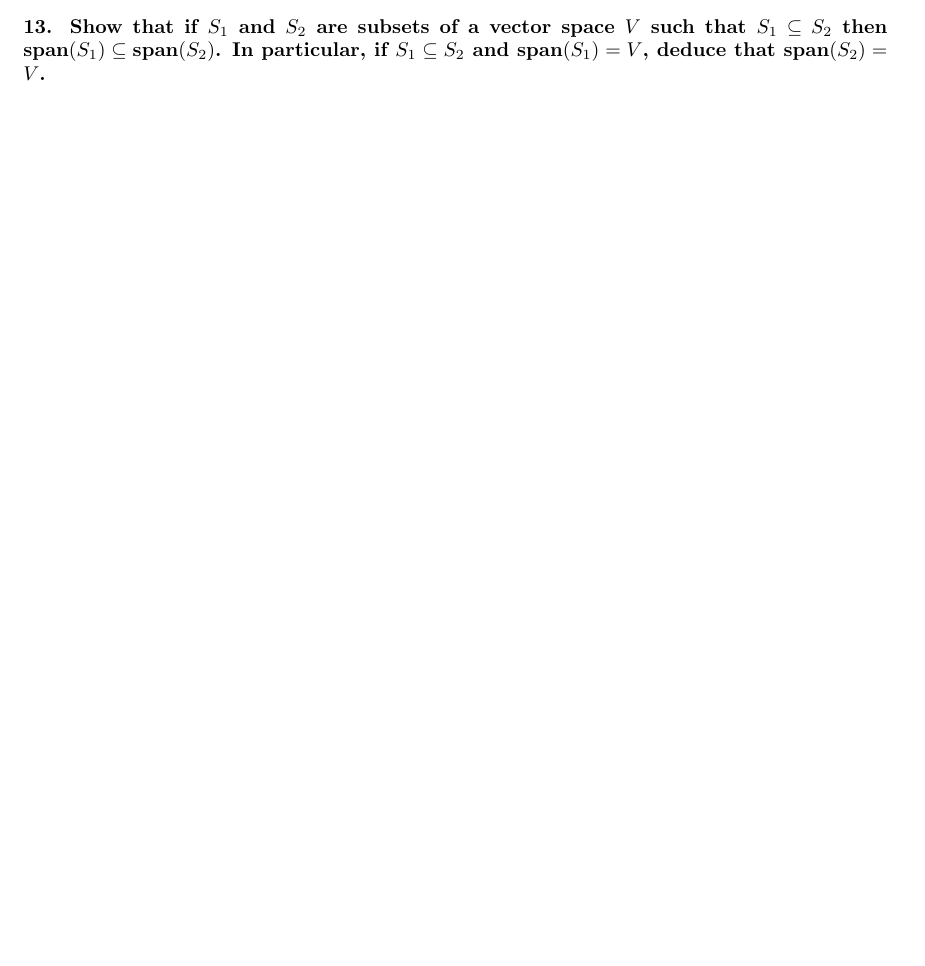
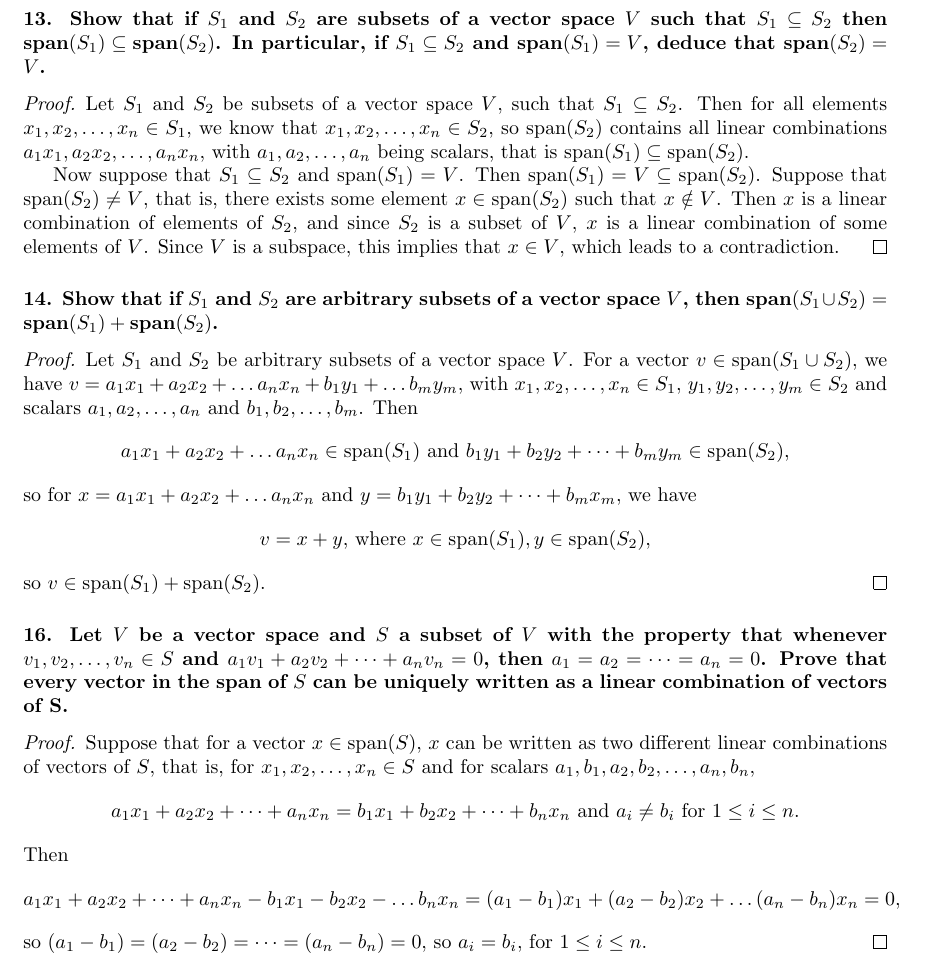
Before and after one commit to ameschmeems/la-friedberg, a LaTeX document (notes/chapter1/chapter1.tex): part of page 13 of 13 before the commit and part of page 14 of 14 after it, cut so that both start at the same text, the shorter picture padded with empty space. Compiled offline with pdfLaTeX.

Commit message:
1.4 done

```diff
--- a/notes/chapter1/chapter1.tex
+++ b/notes/chapter1/chapter1.tex
@@ -530,5 +530,24 @@ The \textbf{trace} of an $n \times n$ matrix $M$, denoted $\text{tr}(M)$, is the
 \end{proof}
 
 \subsubsection*{13. Show that if $S_1$ and $S_2$ are subsets of a vector space $V$ such that $S_1 \subseteq S_2$ then $\text{span}(S_1) \subseteq \text{span}(S_2)$. In particular, if $S_1 \subseteq S_2$ and $\text{span}(S_1) = V$, deduce that $\text{span}(S_2) = V$.}
+\begin{proof}
+	Let $S_1$ and $S_2$ be subsets of a vector space $V$, such that $S_1 \subseteq S_2$. Then for all elements $x_1, x_2, \dots, x_n \in S_1$, we know that $x_1, x_2, \dots, x_n \in S_2$, so $\text{span}(S_2)$ contains all linear combinations $a_1x_1, a_2x_2, \dots, a_nx_n$, with $a_1, a_2, \dots, a_n$ being scalars, that is $\text{span}(S_1) \subseteq \text{span}(S_2)$.
+
+	Now suppose that $S_1 \subseteq S_2$ and $\text{span}(S_1) = V$. Then $\text{span}(S_1) = V \subseteq \text{span}(S_2)$. Suppose that $\text{span}(S_2) \ne V$, that is, there exists some element $x \in \text{span}(S_2)$ such that $x \notin V$. Then $x$ is a linear combination of elements of $S_2$, and since $S_2$ is a subset of $V$, $x$ is a linear combination of some elements of $V$. Since $V$ is a subspace, this implies that $x \in V$, which leads to a contradiction.
+\end{proof}
+
+\subsubsection*{14. Show that if $S_1$ and $S_2$ are arbitrary subsets of a vector space $V$, then $\text{span}(S_1 \cup S_2) = \text{span}(S_1) + \text{span}(S_2)$.}
+\begin{proof}
+	Let $S_1$ and $S_2$ be arbitrary subsets of a vector space $V$. For a vector $v \in \text{span}(S_1 \cup S_2)$, we have $v = a_1x_1 + a_2x_2 + \dots a_nx_n + b_1y_1 + \dots b_my_m$, with $x_1, x_2, \dots, x_n \in S_1$, $y_1, y_2, \dots, y_m \in S_2$ and scalars $a_1, a_2, \dots, a_n$ and $b_1, b_2, \dots, b_m$. Then \[a_1x_1 + a_2x_2 + \dots a_nx_n \in \text{span}(S_1)\text{ and }b_1y_1 + b_2y_2 + \dots + b_my_m \in \text{span}(S_2),\] so for $x = a_1x_1 + a_2x_2 + \dots a_nx_n$ and $y = b_1y_1 + b_2y_2 + \dots + b_mx_m$, we have \[ v = x + y\text{, where } x\in \text{span}(S_1), y\in \text{span}(S_2), \] so $v \in \text{span}(S_1) + \text{span}(S_2)$.
+\end{proof}
+
+\subsubsection*{16. Let $V$ be a vector space and $S$ a subset of $V$ with the property that whenever $v_1, v_2, \dots, v_n \in S$ and $a_1v_1 + a_2v_2 + \dots + a_nv_n = 0$, then $a_1 = a_2 = \dots = a_n = 0$. Prove that every vector in the span of $S$ can be uniquely written as a linear combination of vectors of S.}
+\begin{proof}
+	Suppose that for a vector $x \in \text{span}(S)$, $x$ can be written as two different linear combinations of vectors of $S$, that is, for $x_1, x_2, \dots, x_n \in S$ and for scalars $a_1, b_1, a_2, b_2, \dots, a_n, b_n$, \[ a_1x_1 + a_2x_2 + \dots + a_nx_n = b_1x_1 + b_2x_2 + \dots + b_nx_n \text{ and } a_i \ne b_i \text{ for } 1 \le i \le n. \] Then
+	\begin{align*}
+		a_1x_1 + a_2x_2 + \dots + a_nx_n - b_1x_1 - b_2x_2 - \dots b_nx_n = (a_1 - b_1)x_1 + (a_2 - b_2)x_2 + \dots (a_n - b_n)x_n = 0,
+	\end{align*}
+	so $(a_1 - b_1) = (a_2 - b_2) = \dots = (a_n - b_n) = 0$, so $a_i = b_i$, for $1 \le i \le n$.
+\end{proof}
 
 \end{document}
```
Also changed, not shown: notes/chapter1/chapter1.pdf.
